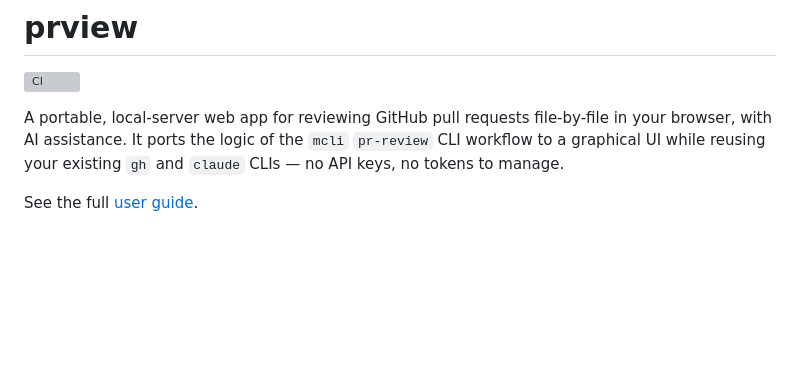
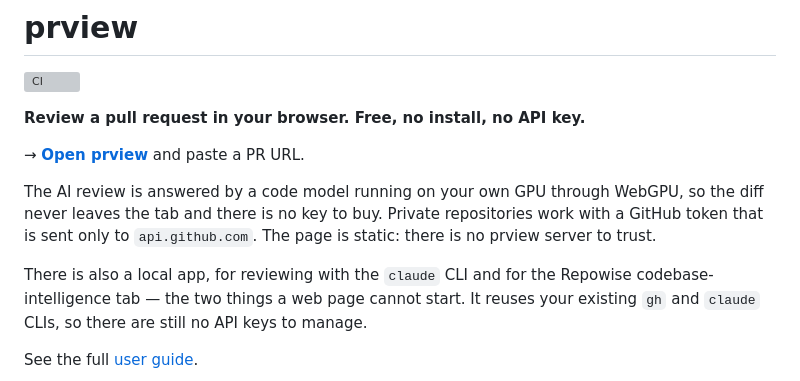
Before and after one commit to gwicho38/prview, a Markdown page: README.md, the part around the change. Rendered like a GitHub page; blank space fills up the shorter version; grey boxes are pictures that could not be loaded.

Commit message:
docs: lead the README with the thing anyone can use today (#37)
The first paragraph described a local-server app that drives the gh and claude
CLIs, and the hosted build — no install, no API key, model on the reader's own
GPU — was eighty lines down. Anyone skimming the repo, including a list
maintainer, concluded prview was a CLI wrapper they would have to install.

```diff
--- a/README.md
+++ b/README.md
@@ -2,8 +2,18 @@
 
 [![CI](https://github.com/gwicho38/prview/actions/workflows/ci.yml/badge.svg)](https://github.com/gwicho38/prview/actions/workflows/ci.yml)
 
-A portable, local-server web app for reviewing GitHub pull requests file-by-file in your browser, with AI assistance. It ports the logic of the `mcli` `pr-review` CLI workflow to a graphical UI while reusing your existing `gh` and `claude` CLIs — no API keys, no tokens to manage.
+**Review a pull request in your browser. Free, no install, no API key.**
 
+→ **[Open prview](https://gwicho38.github.io/prview/)** and paste a PR URL.
+
+The AI review is answered by a code model running on your own GPU through WebGPU, so the
+diff never leaves the tab and there is no key to buy. Private repositories work with a
+GitHub token that is sent only to `api.github.com`. The page is static: there is no
+prview server to trust.
+
+There is also a local app, for reviewing with the `claude` CLI and for the Repowise
+codebase-intelligence tab — the two things a web page cannot start. It reuses your
+existing `gh` and `claude` CLIs, so there are still no API keys to manage.
 
 See the full [user guide](docs/user-guide.md).
 
```
